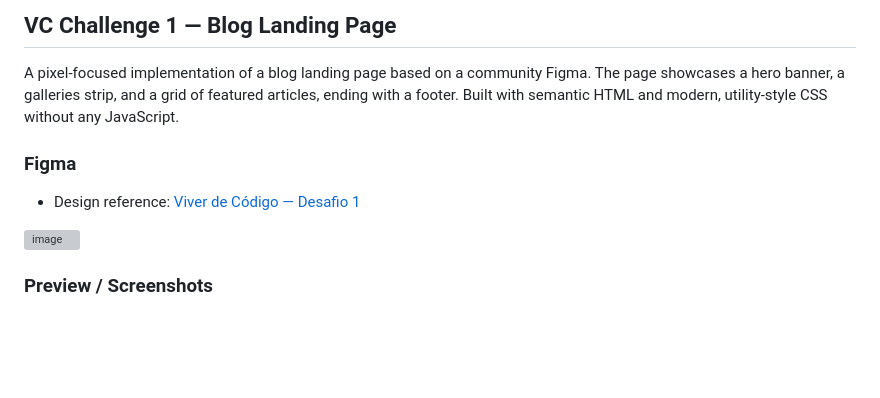
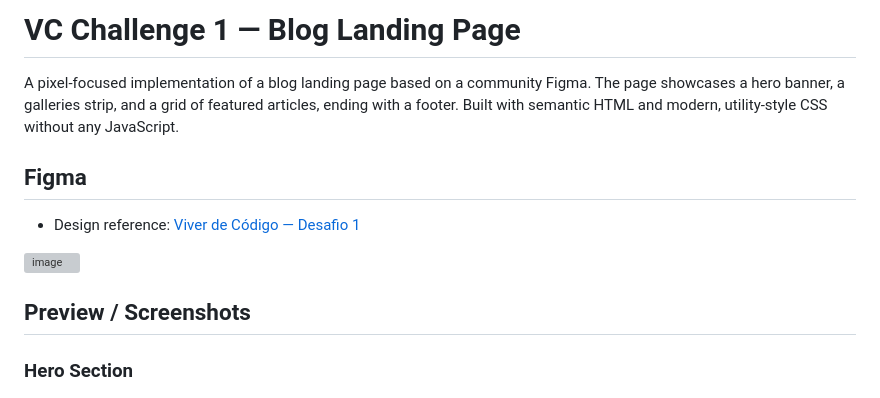
Before and after one commit to KevinCF5/VC-challenge1-blog-landing-page, a Markdown page: README.md, the part around the change printed below. GitHub-like rendering; blank space fills up the shorter version; grey boxes are pictures that could not be loaded.

```diff
--- a/README.md
+++ b/README.md
@@ -1,13 +1,14 @@
-## VC Challenge 1 — Blog Landing Page
+# VC Challenge 1 — Blog Landing Page
 
 A pixel-focused implementation of a blog landing page based on a community Figma. The page showcases a hero banner, a galleries strip, and a grid of featured articles, ending with a footer. Built with semantic HTML and modern, utility-style CSS without any JavaScript.
 
-### Figma
+## Figma
 
 - Design reference: [Viver de Código — Desafio 1](https://www.figma.com/design/JNpSqGAx3mQb5PDMlmX849/Viver-de-Código---Desafio--1---21-04-a-27-04?t=uwexw2KpqqDyuLVb-1)
 
 <img width="365" height="845" alt="image" src="https://github.com/user-attachments/assets/2749e6be-57f8-48ba-94d5-47a750309703" />
 
-### Preview / Screenshots
+## Preview / Screenshots
 
+### Hero Section
 ![Hero (desktop)](assets/images/Screenshots/hero-desktop.png)
```
Also changed, not shown: other parts of README.md (+13 -8 lines).
